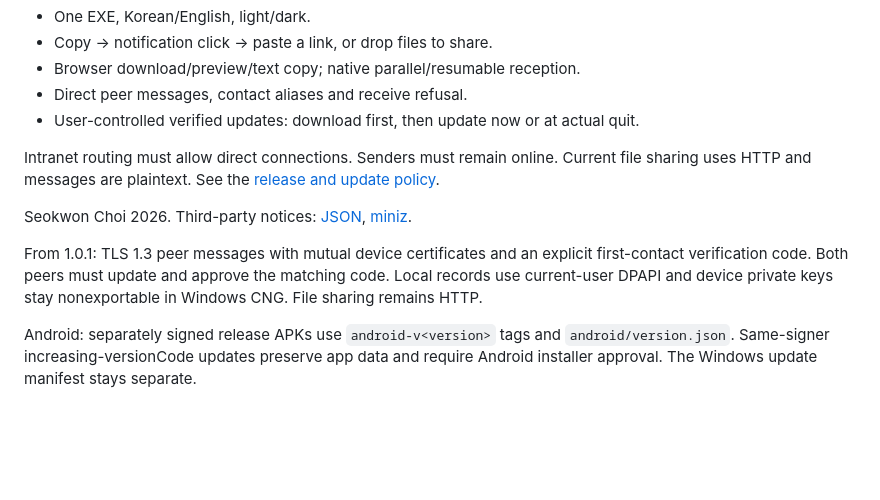
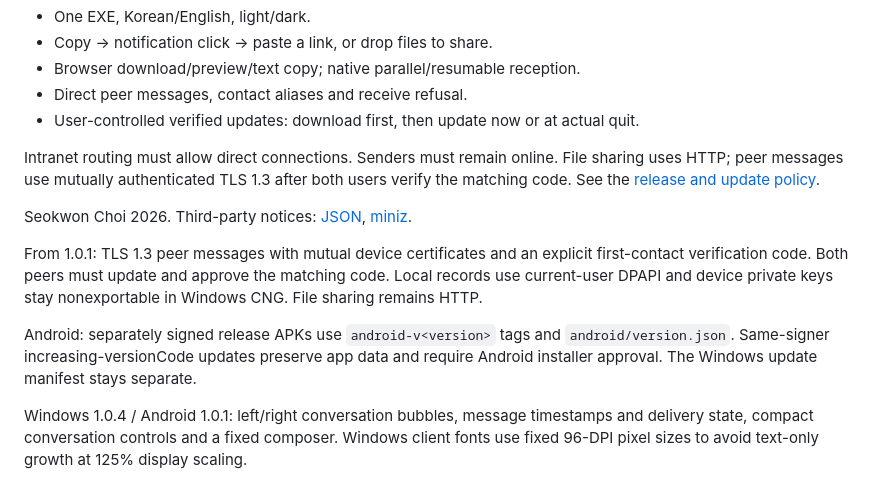
Before and after one commit to Rubiya82/ClipFin-release, a Markdown page: README.md, the part around the change. GitHub-like rendering; blank space fills up the shorter version.

Commit message:
Publish Windows 1.0.4 and Android 1.0.1 messenger updates

```diff
--- a/README.md
+++ b/README.md
@@ -14,10 +14,12 @@ This public repository hosts the product website, release assets, signed `versio
 - Direct peer messages, contact aliases and receive refusal.
 - User-controlled verified updates: download first, then update now or at actual quit.
 
-Intranet routing must allow direct connections. Senders must remain online. Current file sharing uses HTTP and messages are plaintext. See the [release and update policy](https://rubiya82.github.io/sailfish-release/policy.html).
+Intranet routing must allow direct connections. Senders must remain online. File sharing uses HTTP; peer messages use mutually authenticated TLS 1.3 after both users verify the matching code. See the [release and update policy](https://rubiya82.github.io/sailfish-release/policy.html).
 
 Seokwon Choi 2026. Third-party notices: [JSON](licenses/JSON-LICENSE.txt), [miniz](licenses/MINIZ-LICENSE.txt).
 
 From 1.0.1: TLS 1.3 peer messages with mutual device certificates and an explicit first-contact verification code. Both peers must update and approve the matching code. Local records use current-user DPAPI and device private keys stay nonexportable in Windows CNG. File sharing remains HTTP.
 
 Android: separately signed release APKs use `android-v<version>` tags and `android/version.json`. Same-signer increasing-versionCode updates preserve app data and require Android installer approval. The Windows update manifest stays separate.
+
+Windows 1.0.4 / Android 1.0.1: left/right conversation bubbles, message timestamps and delivery state, compact conversation controls and a fixed composer. Windows client fonts use fixed 96-DPI pixel sizes to avoid text-only growth at 125% display scaling.
```
Also changed, not shown: assets/android-preview.png, 3 other files.
